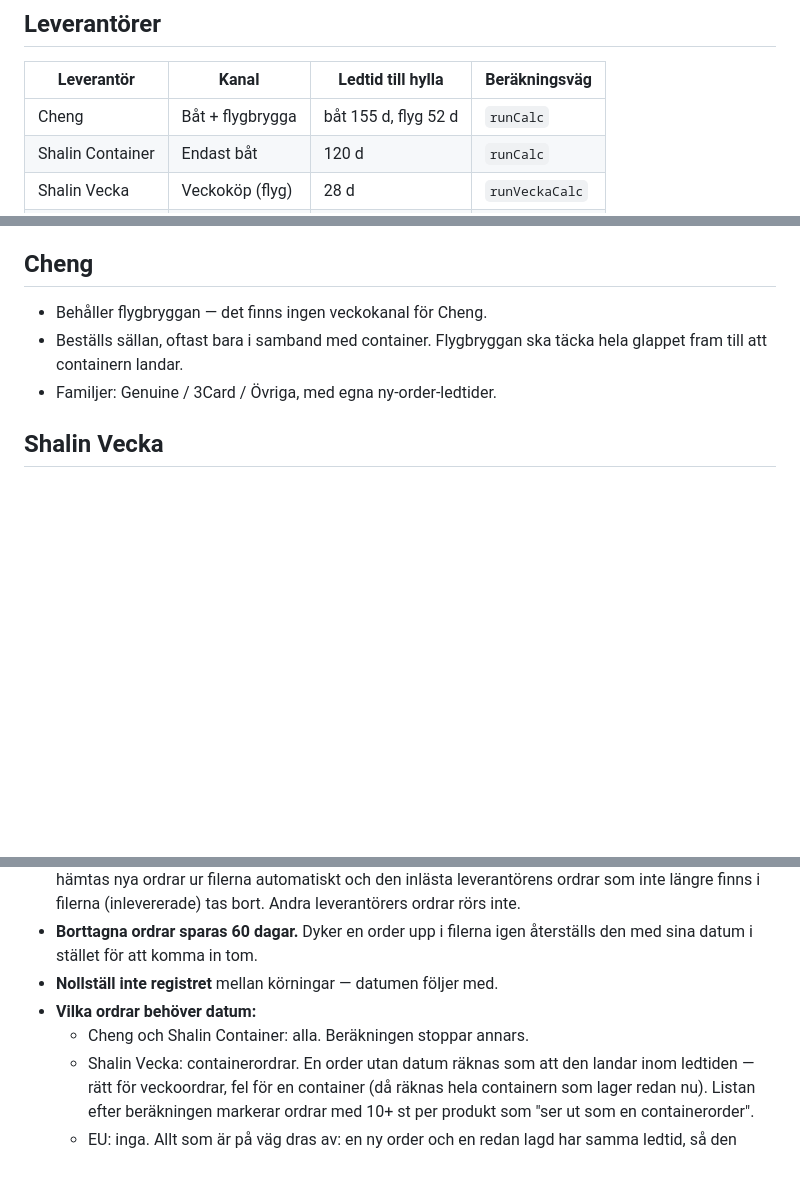
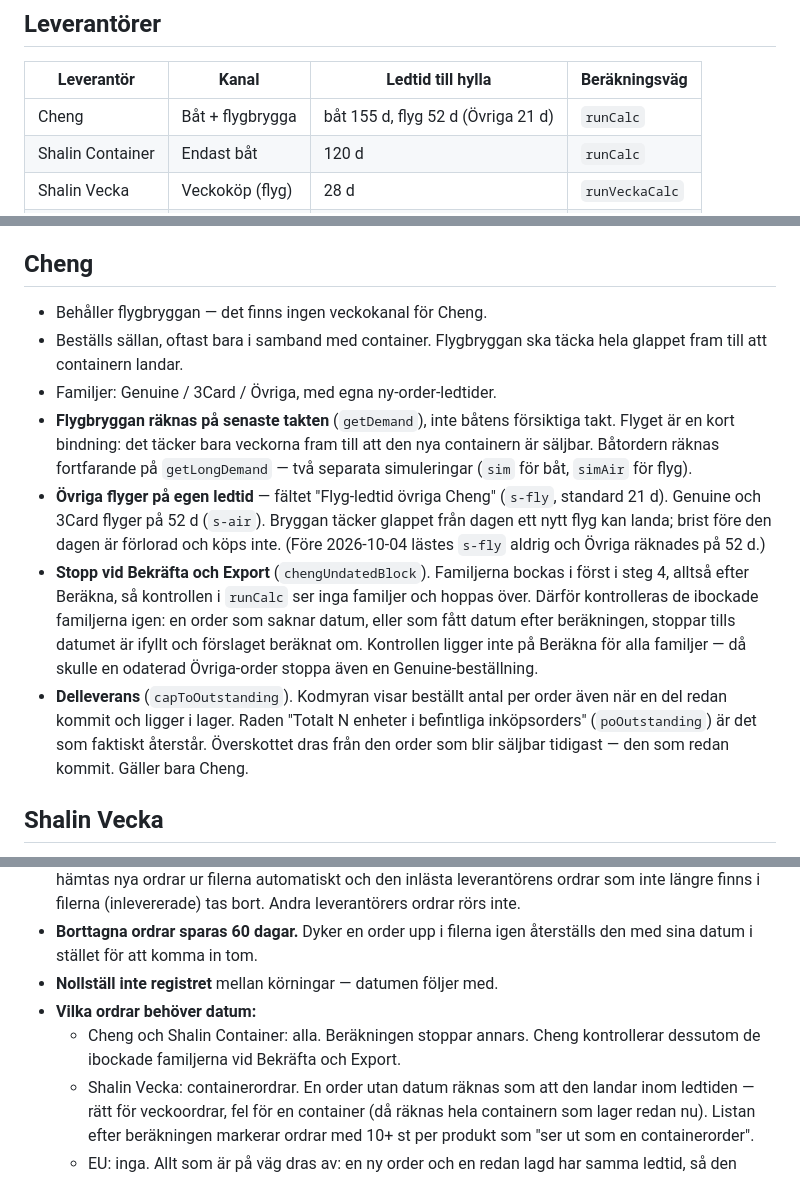
Before and after one commit to Sargon-Web/inkopsplanerare, a Markdown page: REGLER.md, 3 parts joined by grey strips. Rendered like a GitHub page; blank space fills up the shorter version.

Commit message:
Regler Cheng 4 okt

```diff
--- a/REGLER.md
+++ b/REGLER.md
@@ -27,7 +27,7 @@ Säljbart datum = ETA + dagar till hylla. Se avsnittet PO-registret nedan.
 
 | Leverantör | Kanal | Ledtid till hylla | Beräkningsväg |
 |---|---|---|---|
-| Cheng | Båt + flygbrygga | båt 155 d, flyg 52 d | `runCalc` |
+| Cheng | Båt + flygbrygga | båt 155 d, flyg 52 d (Övriga 21 d) | `runCalc` |
 | Shalin Container | Endast båt | 120 d | `runCalc` |
 | Shalin Vecka | Veckoköp (flyg) | 28 d | `runVeckaCalc` |
 | EU | Dagligt köp | 8–10 d | `runEuCalc` |
@@ -57,6 +57,27 @@ Cheng och Shalin Container delar kod. Skillnaderna ligger i konfigurationen.
 - Beställs sällan, oftast bara i samband med container. Flygbryggan ska täcka
   hela glappet fram till att containern landar.
 - Familjer: Genuine / 3Card / Övriga, med egna ny-order-ledtider.
+- **Flygbryggan räknas på senaste takten** (`getDemand`), inte båtens
+  försiktiga takt. Flyget är en kort bindning: det täcker bara veckorna fram
+  till att den nya containern är säljbar. Båtordern räknas fortfarande på
+  `getLongDemand` — två separata simuleringar (`sim` för båt, `simAir` för flyg).
+- **Övriga flyger på egen ledtid** — fältet "Flyg-ledtid övriga Cheng" (`s-fly`,
+  standard 21 d). Genuine och 3Card flyger på 52 d (`s-air`). Bryggan täcker
+  glappet från dagen ett nytt flyg kan landa; brist före den dagen är förlorad
+  och köps inte. (Före 2026-10-04 lästes `s-fly` aldrig och Övriga räknades på
+  52 d.)
+- **Stopp vid Bekräfta och Export** (`chengUndatedBlock`). Familjerna bockas i
+  först i steg 4, alltså efter Beräkna, så kontrollen i `runCalc` ser inga
+  familjer och hoppas över. Därför kontrolleras de ibockade familjerna igen:
+  en order som saknar datum, eller som fått datum efter beräkningen, stoppar
+  tills datumet är ifyllt och förslaget beräknat om. Kontrollen ligger inte på
+  Beräkna för alla familjer — då skulle en odaterad Övriga-order stoppa även
+  en Genuine-beställning.
+- **Delleverans** (`capToOutstanding`). Kodmyran visar beställt antal per order
+  även när en del redan kommit och ligger i lager. Raden "Totalt N enheter i
+  befintliga inköpsorders" (`poOutstanding`) är det som faktiskt återstår.
+  Överskottet dras från den order som blir säljbar tidigast — den som redan
+  kommit. Gäller bara Cheng.
 
 ## Shalin Vecka
 
@@ -124,7 +145,8 @@ Gäller alla leverantörer.
   återställs den med sina datum i stället för att komma in tom.
 - **Nollställ inte registret** mellan körningar — datumen följer med.
 - **Vilka ordrar behöver datum:**
-  - Cheng och Shalin Container: alla. Beräkningen stoppar annars.
+  - Cheng och Shalin Container: alla. Beräkningen stoppar annars. Cheng
+    kontrollerar dessutom de ibockade familjerna vid Bekräfta och Export.
   - Shalin Vecka: containerordrar. En order utan datum räknas som att den
     landar inom ledtiden — rätt för veckoordrar, fel för en container (då
     räknas hela containern som lager redan nu). Listan efter beräkningen
```
Also changed, not shown: other parts of REGLER.md (+1 -1 lines).
